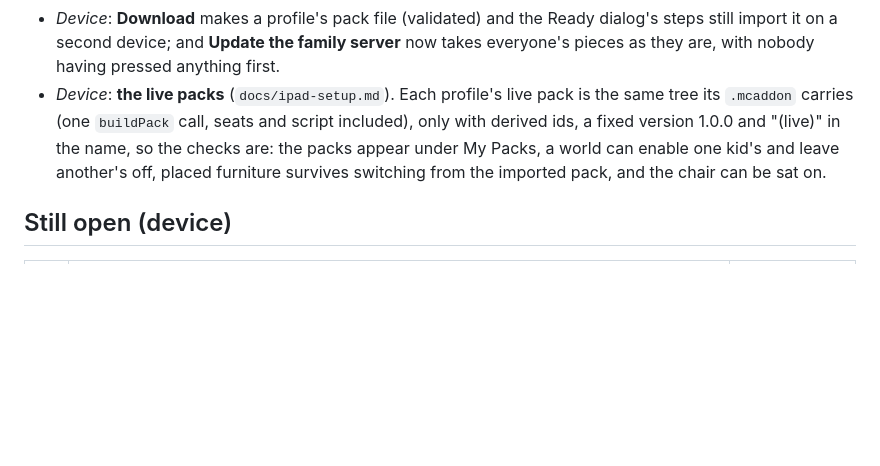
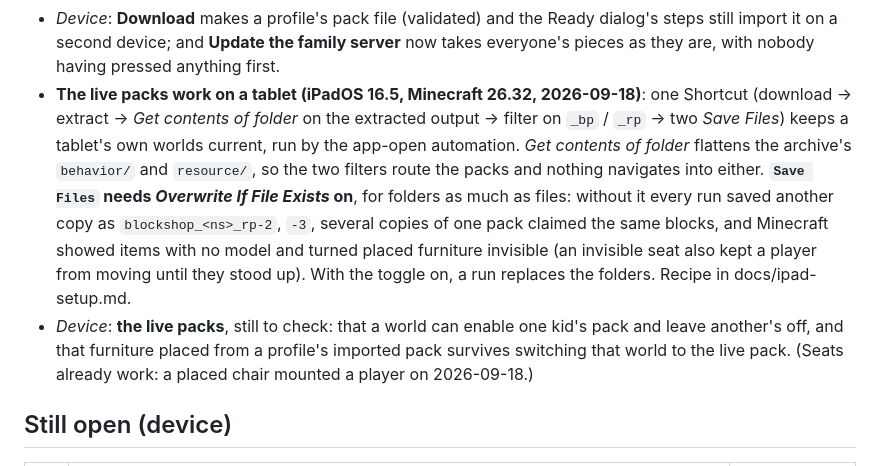
Before and after one commit to fdeantoni/blockshop, a Markdown page: docs/format-notes.md, the part around the change. Rendered like a GitHub page; blank space fills up the shorter version.

```diff
--- a/docs/format-notes.md
+++ b/docs/format-notes.md
@@ -147,10 +147,17 @@ Rule: pin `project.json` to the **lowest** version installed on the family iPads
 - *Device*: **Download** makes a profile's pack file (validated) and the Ready dialog's steps still import it
   on a second device; and **Update the family server** now takes everyone's pieces as they are, with nobody
   having pressed anything first.
-- *Device*: **the live packs** (`docs/ipad-setup.md`). Each profile's live pack is the same tree its `.mcaddon`
-  carries (one `buildPack` call, seats and script included), only with derived ids, a fixed version 1.0.0 and
-  "(live)" in the name, so the checks are: the packs appear under My Packs, a world can enable one kid's and
-  leave another's off, placed furniture survives switching from the imported pack, and the chair can be sat on.
+- **The live packs work on a tablet (iPadOS 16.5, Minecraft 26.32, 2026-09-18)**: one Shortcut (download →
+  extract → *Get contents of folder* on the extracted output → filter on `_bp` / `_rp` → two *Save Files*) keeps
+  a tablet's own worlds current, run by the app-open automation. *Get contents of folder* flattens the archive's
+  `behavior/` and `resource/`, so the two filters route the packs and nothing navigates into either.
+  **`Save Files` needs *Overwrite If File Exists* on**, for folders as much as files: without it every run saved
+  another copy as `blockshop_<ns>_rp-2`, `-3`, several copies of one pack claimed the same blocks, and Minecraft
+  showed items with no model and turned placed furniture invisible (an invisible seat also kept a player from
+  moving until they stood up). With the toggle on, a run replaces the folders. Recipe in docs/ipad-setup.md.
+- *Device*: **the live packs**, still to check: that a world can enable one kid's pack and leave another's off,
+  and that furniture placed from a profile's imported pack survives switching that world to the live pack.
+  (Seats already work: a placed chair mounted a player on 2026-09-18.)
 
 ## Still open (device)
 
```
Also changed, not shown: docs/ipad-setup.md (+31 -19 lines).
